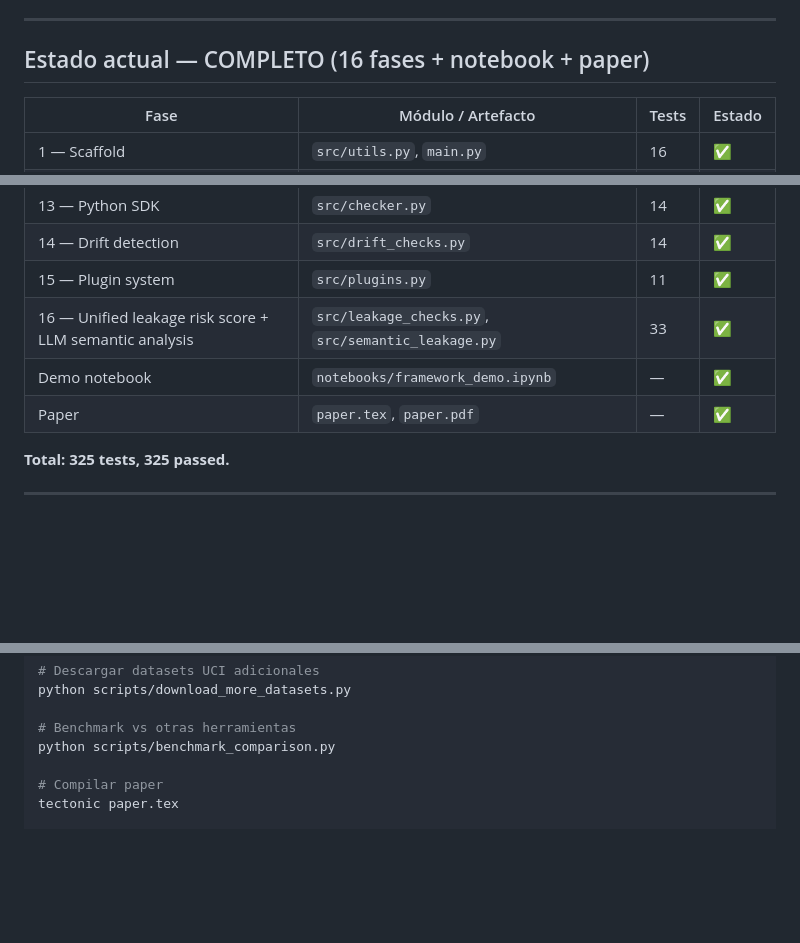
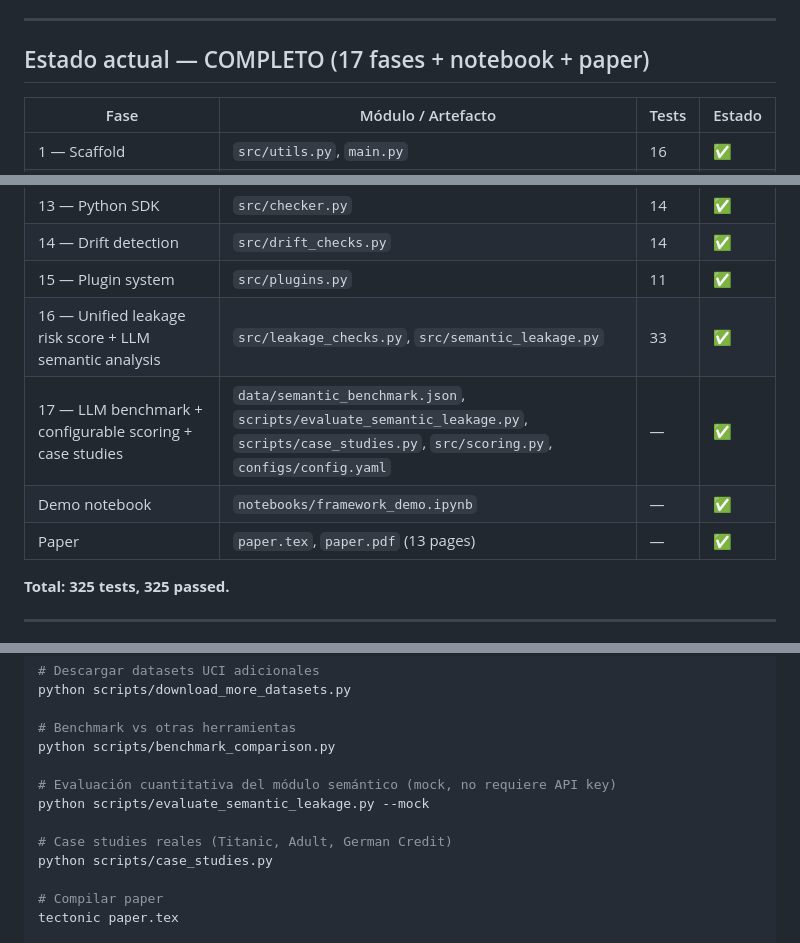
Before and after one commit to jaimecano12/ml-framework, a Markdown page: CLAUDE.md, 3 parts joined by grey strips. Drawn GitHub-style; blank space fills up the shorter version.

```diff
--- a/CLAUDE.md
+++ b/CLAUDE.md
@@ -18,7 +18,7 @@ Institución: Illinois Institute of Technology
 
 ---
 
-## Estado actual — COMPLETO (16 fases + notebook + paper)
+## Estado actual — COMPLETO (17 fases + notebook + paper)
 
 | Fase | Módulo / Artefacto | Tests | Estado |
 |------|--------------------|-------|--------|
@@ -38,8 +38,9 @@ Institución: Illinois Institute of Technology
 | 14 — Drift detection | `src/drift_checks.py` | 14 | ✅ |
 | 15 — Plugin system | `src/plugins.py` | 11 | ✅ |
 | 16 — Unified leakage risk score + LLM semantic analysis | `src/leakage_checks.py`, `src/semantic_leakage.py` | 33 | ✅ |
+| 17 — LLM benchmark + configurable scoring + case studies | `data/semantic_benchmark.json`, `scripts/evaluate_semantic_leakage.py`, `scripts/case_studies.py`, `src/scoring.py`, `configs/config.yaml` | — | ✅ |
 | Demo notebook | `notebooks/framework_demo.ipynb` | — | ✅ |
-| Paper | `paper.tex`, `paper.pdf` | — | ✅ |
+| Paper | `paper.tex`, `paper.pdf` (13 pages) | — | ✅ |
 
 **Total: 325 tests, 325 passed.**
 
@@ -275,6 +282,12 @@ python scripts/download_more_datasets.py
 
 # Benchmark vs otras herramientas
 python scripts/benchmark_comparison.py
+
+# Evaluación cuantitativa del módulo semántico (mock, no requiere API key)
+python scripts/evaluate_semantic_leakage.py --mock
+
+# Case studies reales (Titanic, Adult, German Credit)
+python scripts/case_studies.py
 
 # Compilar paper
 tectonic paper.tex
```
Also changed, not shown: other parts of CLAUDE.md (+15 -9 lines).
